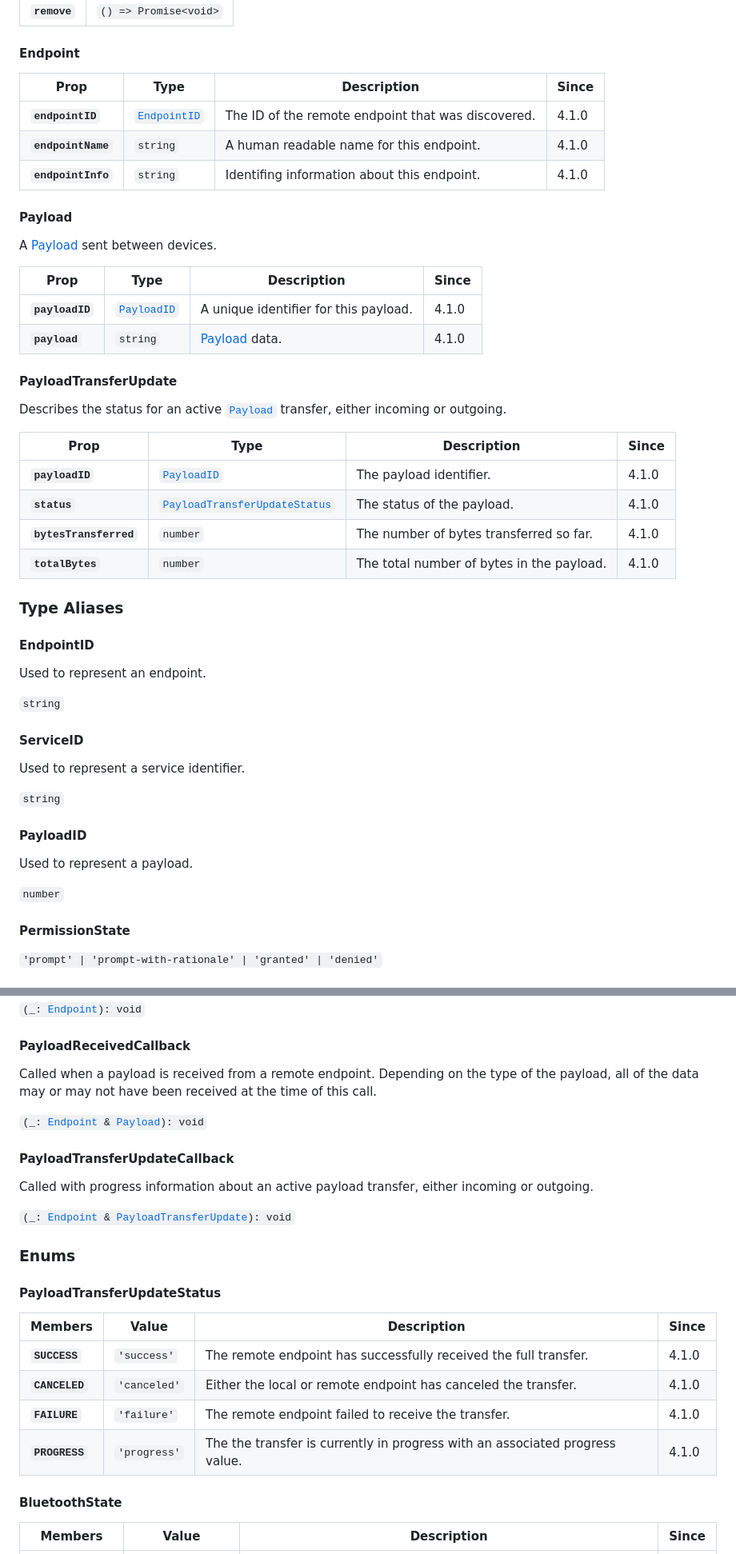
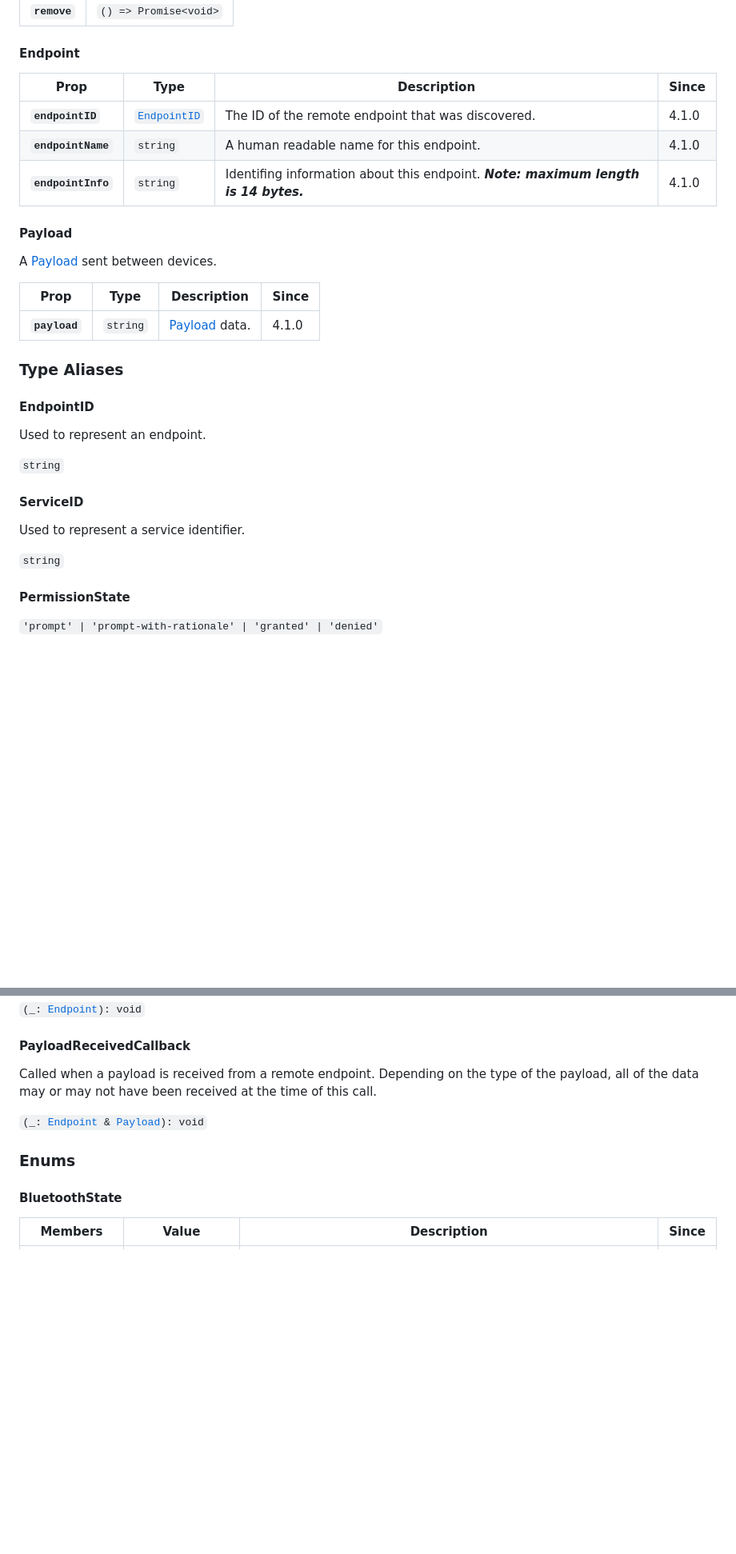
Before and after one commit to trancee/capacitor-nearby, a Markdown page: README.md, 2 parts joined by grey strips. Shown: that part at 80% size. GitHub-like rendering; blank space fills up the shorter version.

```diff
--- a/README.md
+++ b/README.md
@@ -742,33 +694,20 @@ Called with progress information about an active <a href="#payload">`Payload`</a
 
 #### Endpoint
 
-| Prop               | Type                                              | Description                                        | Since |
-| ------------------ | ------------------------------------------------- | -------------------------------------------------- | ----- |
-| **`endpointID`**   | <code><a href="#endpointid">EndpointID</a></code> | The ID of the remote endpoint that was discovered. | 4.1.0 |
-| **`endpointName`** | <code>string</code>                               | A human readable name for this endpoint.           | 4.1.0 |
-| **`endpointInfo`** | <code>string</code>                               | Identifing information about this endpoint.        | 4.1.0 |
+| Prop               | Type                                              | Description                                                                         | Since |
+| ------------------ | ------------------------------------------------- | ----------------------------------------------------------------------------------- | ----- |
+| **`endpointID`**   | <code><a href="#endpointid">EndpointID</a></code> | The ID of the remote endpoint that was discovered.                                  | 4.1.0 |
+| **`endpointName`** | <code>string</code>                               | A human readable name for this endpoint.                                            | 4.1.0 |
+| **`endpointInfo`** | <code>string</code>                               | Identifing information about this endpoint. ___Note: maximum length is 14 bytes.___ | 4.1.0 |
 
 
 #### Payload
 
 A <a href="#payload">Payload</a> sent between devices.
 
-| Prop            | Type                                            | Description                           | Since |
-| --------------- | ----------------------------------------------- | ------------------------------------- | ----- |
-| **`payloadID`** | <code><a href="#payloadid">PayloadID</a></code> | A unique identifier for this payload. | 4.1.0 |
-| **`payload`**   | <code>string</code>                             | <a href="#payload">Payload</a> data.  | 4.1.0 |
-
-
-#### PayloadTransferUpdate
-
-Describes the status for an active <a href="#payload">`Payload`</a> transfer, either incoming or outgoing.
-
-| Prop                   | Type                                                                                | Description                               | Since |
-| ---------------------- | ----------------------------------------------------------------------------------- | ----------------------------------------- | ----- |
-| **`payloadID`**        | <code><a href="#payloadid">PayloadID</a></code>                                     | The payload identifier.                   | 4.1.0 |
-| **`status`**           | <code><a href="#payloadtransferupdatestatus">PayloadTransferUpdateStatus</a></code> | The status of the payload.                | 4.1.0 |
-| **`bytesTransferred`** | <code>number</code>                                                                 | The number of bytes transferred so far.   | 4.1.0 |
-| **`totalBytes`**       | <code>number</code>                                                                 | The total number of bytes in the payload. | 4.1.0 |
+| Prop          | Type                | Description                          | Since |
+| ------------- | ------------------- | ------------------------------------ | ----- |
+| **`payload`** | <code>string</code> | <a href="#payload">Payload</a> data. | 4.1.0 |
 
 
 ### Type Aliases
@@ -786,13 +725,6 @@ Used to represent an endpoint.
 Used to represent a service identifier.
 
 <code>string</code>
-
-
-#### PayloadID
-
-Used to represent a payload.
-
-<code>number</code>
 
 
 #### PermissionState
@@ -864,24 +796,7 @@ all of the data may or may not have been received at the time of this call.
 <code>(_: <a href="#endpoint">Endpoint</a> & <a href="#payload">Payload</a>): void</code>
 
 
-#### PayloadTransferUpdateCallback
-
-Called with progress information about an active payload transfer, either incoming or outgoing.
-
-<code>(_: <a href="#endpoint">Endpoint</a> & <a href="#payloadtransferupdate">PayloadTransferUpdate</a>): void</code>
-
-
 ### Enums
-
-
-#### PayloadTransferUpdateStatus
-
-| Members        | Value                   | Description                                                                  | Since |
-| -------------- | ----------------------- | ---------------------------------------------------------------------------- | ----- |
-| **`SUCCESS`**  | <code>'success'</code>  | The remote endpoint has successfully received the full transfer.             | 4.1.0 |
-| **`CANCELED`** | <code>'canceled'</code> | Either the local or remote endpoint has canceled the transfer.               | 4.1.0 |
-| **`FAILURE`**  | <code>'failure'</code>  | The remote endpoint failed to receive the transfer.                          | 4.1.0 |
-| **`PROGRESS`** | <code>'progress'</code> | The the transfer is currently in progress with an associated progress value. | 4.1.0 |
 
 
 #### BluetoothState
```
Also changed, not shown: other parts of README.md (+18 -66 lines), docs/le_psm.png (added), 18 other files.
